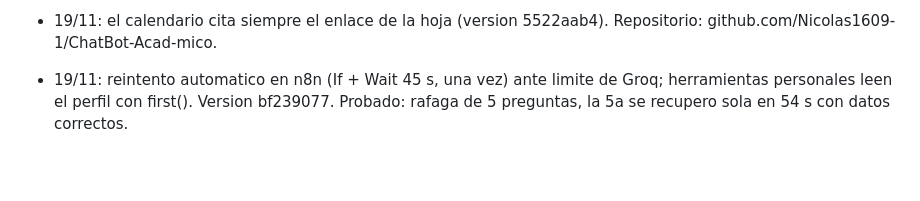
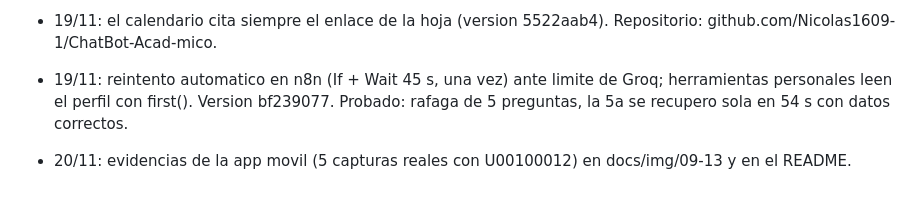
Before and after one commit to Nicolas1609-1/ChatBot-Acad-mico, a Markdown page: docs/ESTADO_DEL_PROYECTO.md, the part around the change. Drawn GitHub-style; blank space fills up the shorter version.

```diff
--- a/docs/ESTADO_DEL_PROYECTO.md
+++ b/docs/ESTADO_DEL_PROYECTO.md
@@ -63,3 +63,4 @@ Credencial Bearer Auth validada por n8n. Cliente MCP habilitado y flujo principa
 - Video de demostracion grabado sobre el portal real (U00100012, seis preguntas, ~3 min): docs/video/demo-chatbot-academico.mp4. README con capturas en docs/img.
 - 19/11: el calendario cita siempre el enlace de la hoja (version 5522aab4). Repositorio: github.com/Nicolas1609-1/ChatBot-Acad-mico.
 - 19/11: reintento automatico en n8n (If + Wait 45 s, una vez) ante limite de Groq; herramientas personales leen el perfil con first(). Version bf239077. Probado: rafaga de 5 preguntas, la 5a se recupero sola en 54 s con datos correctos.
+- 20/11: evidencias de la app movil (5 capturas reales con U00100012) en docs/img/09-13 y en el README.
```
Also changed, not shown: README.md (+8 -0 lines), docs/img/09-app-entrada.png (added), docs/img/10-app-panel.png (added), docs/img/11-app-estado.png (added), docs/img/12-app-matricula.png (added), docs/img/13-app-calendario.png (added).
